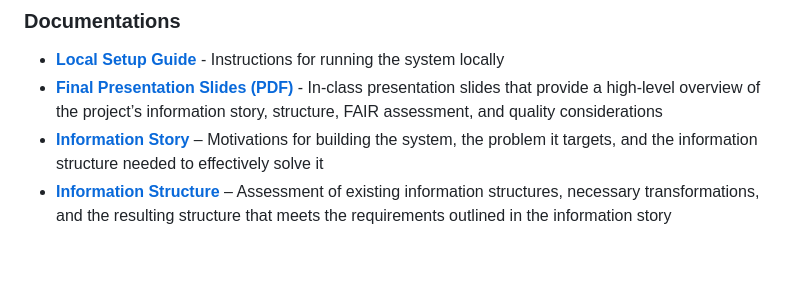
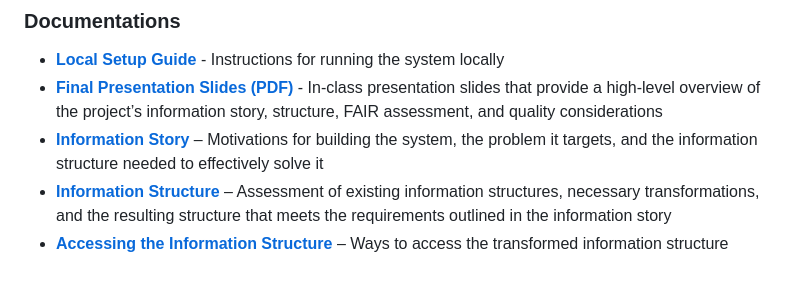
Before and after one commit to xinshuoLei/IMT542, a Markdown page: README.md, the part around the change. Drawn GitHub-style.

Commit message:
final project - add documentation for information structure access

```diff
--- a/README.md
+++ b/README.md
@@ -22,3 +22,4 @@ This system helps developers assess the health and usability of JavaScript packa
 - **[Final Presentation Slides (PDF)](documentations/Final_Presentation_Slides.pdf)** - In-class presentation slides that provide a high-level overview of the project’s information story, structure, FAIR assessment, and quality considerations
 - **[Information Story](documentations/Information_Story.md)** – Motivations for building the system, the problem it targets, and the information structure needed to effectively solve it
 - **[Information Structure](documentations/Information_Structure.md)** – Assessment of existing information structures, necessary transformations, and the resulting structure that meets the requirements outlined in the information story
+- **[Accessing the Information Structure](documentations/Information_Structure_Access)** – Ways to access the transformed information structure
```
Also changed, not shown: documentations/Information_Structure.md (+1 -1 lines), documentations/Information_Structure_Access.md (added, +43 -0 lines), documentations/images/chrome-extension.png (added), documentations/images/system-architecture.png (added), 1 other file.
